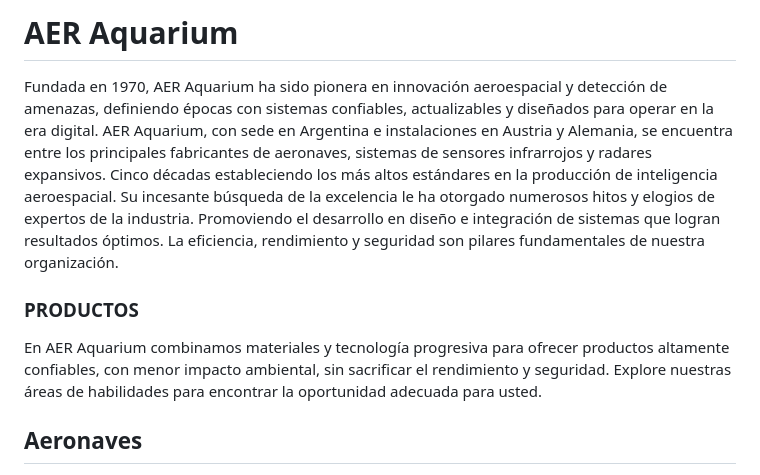
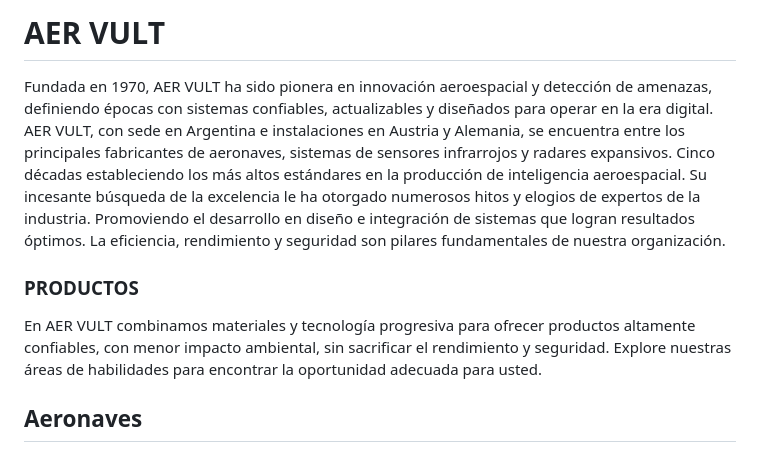
Before and after one commit to onnikko/GuerreroLoichtl-AERAquarium, a Markdown page: README.md, the part around the change. Rendered like a GitHub page.

```diff
--- a/README.md
+++ b/README.md
@@ -1,14 +1,14 @@
-# AER Aquarium
+# AER VULT
 
-Fundada en 1970, AER Aquarium ha sido pionera en innovación aeroespacial y detección de amenazas, definiendo épocas con sistemas confiables, actualizables y diseñados para operar en la era digital.
-AER Aquarium, con sede en Argentina e instalaciones en Austria y Alemania, se encuentra entre los principales fabricantes de aeronaves, sistemas de sensores infrarrojos y radares expansivos.
+Fundada en 1970, AER VULT ha sido pionera en innovación aeroespacial y detección de amenazas, definiendo épocas con sistemas confiables, actualizables y diseñados para operar en la era digital.
+AER VULT, con sede en Argentina e instalaciones en Austria y Alemania, se encuentra entre los principales fabricantes de aeronaves, sistemas de sensores infrarrojos y radares expansivos.
 Cinco décadas estableciendo los más altos estándares en la producción de inteligencia aeroespacial. Su incesante búsqueda de la excelencia le ha otorgado numerosos hitos y elogios de expertos de la industria. Promoviendo el desarrollo en diseño e integración de sistemas que logran resultados óptimos. La eficiencia, rendimiento y seguridad son pilares fundamentales de nuestra organización.
 
 
 
 ### PRODUCTOS
 
-En AER Aquarium combinamos materiales y tecnología progresiva para ofrecer productos altamente confiables, con menor impacto ambiental, sin sacrificar el rendimiento y seguridad.
+En AER VULT combinamos materiales y tecnología progresiva para ofrecer productos altamente confiables, con menor impacto ambiental, sin sacrificar el rendimiento y seguridad.
 Explore nuestras áreas de habilidades para encontrar la oportunidad adecuada para usted.
 
 ## Aeronaves
```
